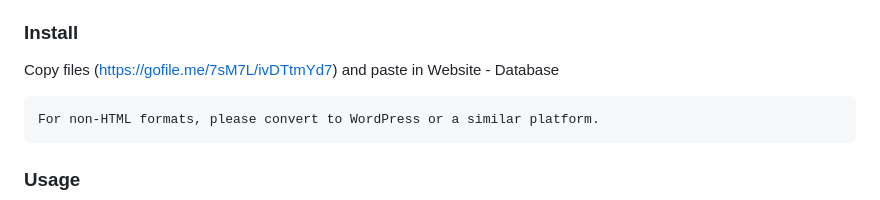
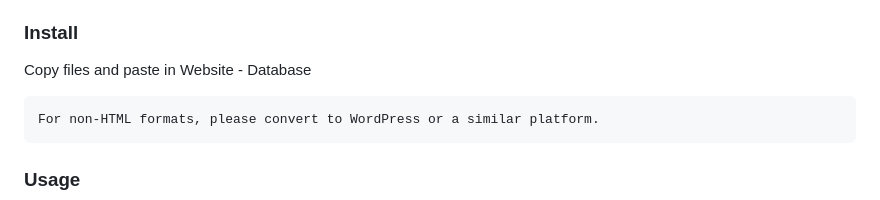
Before and after one commit to Jonah-Eb/Concept-Webdesign_Tierschutzverein-SOM-e.V., a Markdown page: README.md, the part around the change. Rendered like a GitHub page.

````diff
--- a/README.md
+++ b/README.md
@@ -66,7 +66,7 @@ This concept was developed with a modern style, aiming to attract younger person
 
 ### Install
 
-Copy files (https://gofile.me/7sM7L/ivDTtmYd7) and paste in Website - Database
+Copy files and paste in Website - Database
 
 ```
 For non-HTML formats, please convert to WordPress or a similar platform.
````
